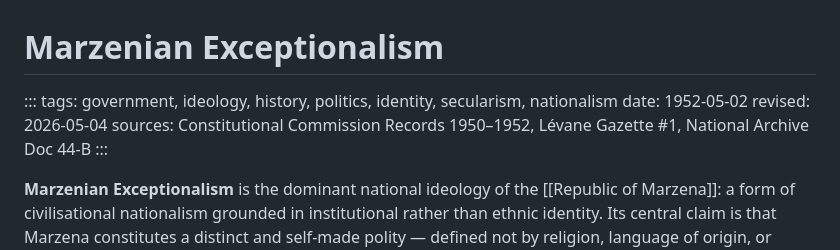
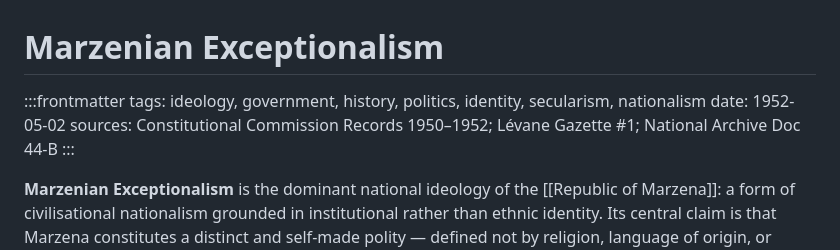
Before and after one commit to helpimnotdmv/Marzenapedia, a Markdown page: articles/marzenian-exceptionalism.md, the part around the change. Drawn GitHub-style.

```diff
--- a/articles/marzenian-exceptionalism.md
+++ b/articles/marzenian-exceptionalism.md
@@ -1,10 +1,9 @@
 # Marzenian Exceptionalism
 
-:::
-tags: government, ideology, history, politics, identity, secularism, nationalism
+:::frontmatter
+tags: ideology, government, history, politics, identity, secularism, nationalism
 date: 1952-05-02
-revised: 2026-05-04
-sources: Constitutional Commission Records 1950–1952, Lévane Gazette #1, National Archive Doc 44-B
+sources: Constitutional Commission Records 1950–1952; Lévane Gazette #1; National Archive Doc 44-B
 :::
 
 **Marzenian Exceptionalism** is the dominant national ideology of the [[Republic of Marzena]]: a form of civilisational nationalism grounded in institutional rather than ethnic identity. Its central claim is that Marzena constitutes a distinct and self-made polity — defined not by religion, language of origin, or regional solidarity, but by the secular institutions it has built, its adoption of French as a chosen vehicle of modernity, and its history of self-reliant development under sustained external pressure.
```
